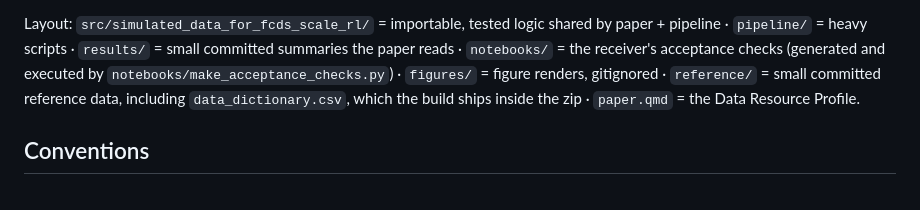
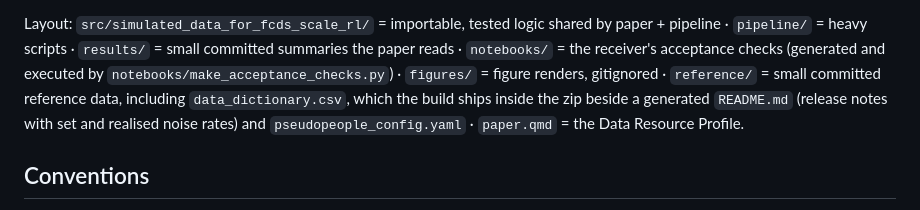
Before and after one commit to aflaxman/simulated_data_for_fcds_scale_rl, a Markdown page: CLAUDE.md, the part around the change. Drawn GitHub-style.

```diff
--- a/CLAUDE.md
+++ b/CLAUDE.md
@@ -43,7 +43,8 @@ Layout: `src/simulated_data_for_fcds_scale_rl/` = importable, tested logic share
 `pipeline/` = heavy scripts · `results/` = small committed summaries the paper reads ·
 `notebooks/` = the receiver's acceptance checks (generated and executed by `notebooks/make_acceptance_checks.py`) ·
 `figures/` = figure renders, gitignored ·
-`reference/` = small committed reference data, including `data_dictionary.csv`, which the build ships inside the zip · `paper.qmd` = the Data Resource Profile.
+`reference/` = small committed reference data, including `data_dictionary.csv`, which the build ships inside the zip
+beside a generated `README.md` (release notes with set and realised noise rates) and `pseudopeople_config.yaml` · `paper.qmd` = the Data Resource Profile.
 
 ## Conventions
 - **Never hard-code a computed number in prose.** Every computed value is an inline
```
Also changed, not shown: OUTLINE.md (+5 -2 lines), README.md (+2 -1 lines).
